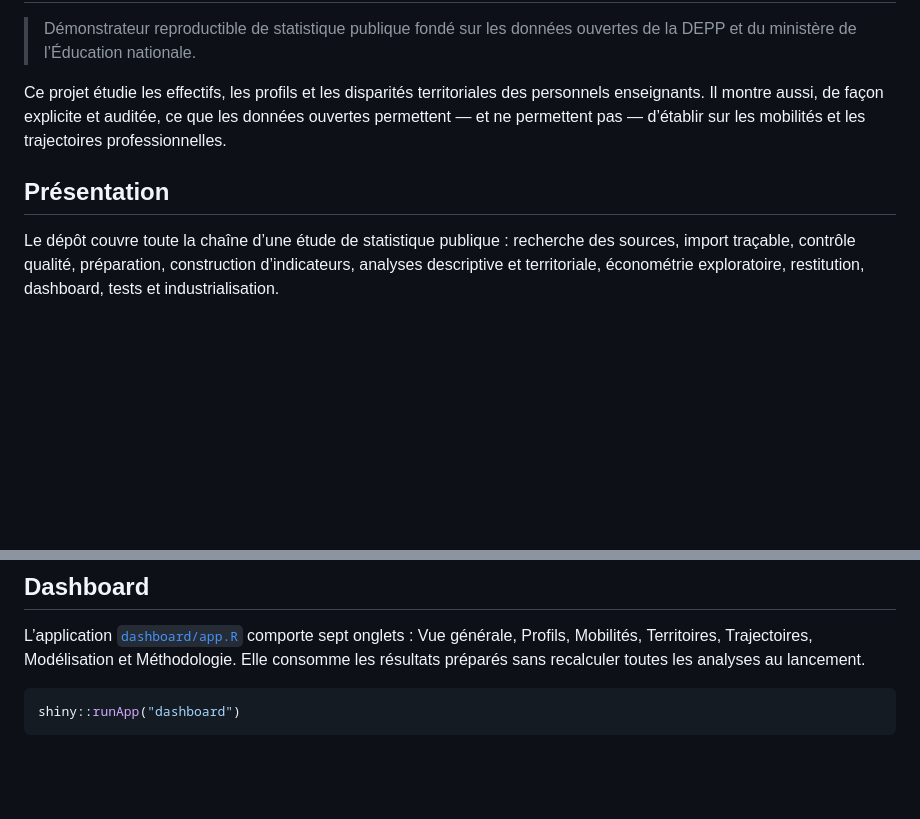
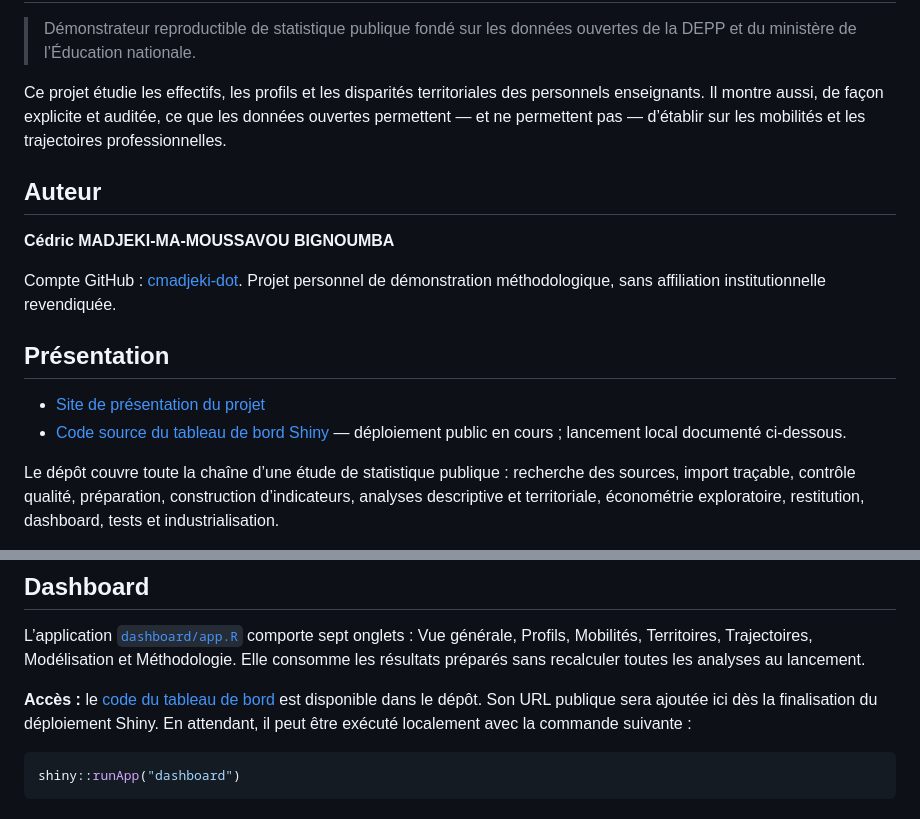
Before and after one commit to cmadjeki-dot/DEPP_A5_Mobilite_Personnels, a Markdown page: README.md, 2 parts joined by grey strips. Drawn GitHub-style; blank space fills up the shorter version.

Commit message:
docs: ajouter auteur et liens de presentation

```diff
--- a/README.md
+++ b/README.md
@@ -4,7 +4,16 @@
 
 Ce projet étudie les effectifs, les profils et les disparités territoriales des personnels enseignants. Il montre aussi, de façon explicite et auditée, ce que les données ouvertes permettent — et ne permettent pas — d’établir sur les mobilités et les trajectoires professionnelles.
 
+## Auteur
+
+**Cédric MADJEKI-MA-MOUSSAVOU BIGNOUMBA**
+
+Compte GitHub : [cmadjeki-dot](https://github.com/cmadjeki-dot). Projet personnel de démonstration méthodologique, sans affiliation institutionnelle revendiquée.
+
 ## Présentation
+
+- [Site de présentation du projet](https://cmadjeki-dot.github.io/DEPP_A5_Mobilite_Personnels/)
+- [Code source du tableau de bord Shiny](dashboard/app.R) — déploiement public en cours ; lancement local documenté ci-dessous.
 
 Le dépôt couvre toute la chaîne d’une étude de statistique publique : recherche des sources, import traçable, contrôle qualité, préparation, construction d’indicateurs, analyses descriptive et territoriale, économétrie exploratoire, restitution, dashboard, tests et industrialisation.
 
@@ -125,6 +134,8 @@ Chaque graphique précise le champ, la période, l’unité, la source et, si n
 
 L’application [`dashboard/app.R`](dashboard/app.R) comporte sept onglets : Vue générale, Profils, Mobilités, Territoires, Trajectoires, Modélisation et Méthodologie. Elle consomme les résultats préparés sans recalculer toutes les analyses au lancement.
 
+**Accès :** le [code du tableau de bord](dashboard/app.R) est disponible dans le dépôt. Son URL publique sera ajoutée ici dès la finalisation du déploiement Shiny. En attendant, il peut être exécuté localement avec la commande suivante :
+
 ~~~r
 shiny::runApp("dashboard")
 ~~~
```
